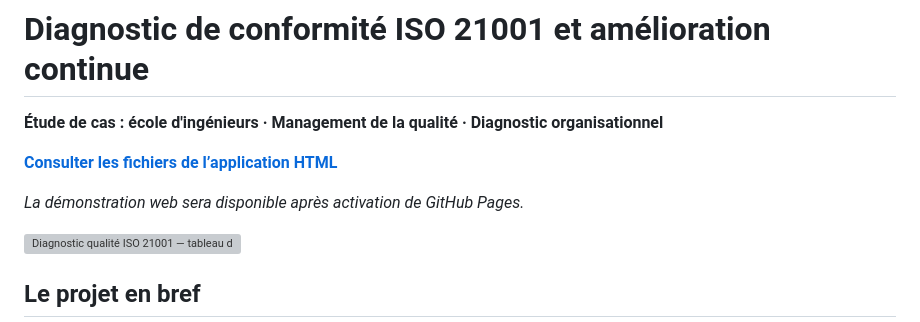
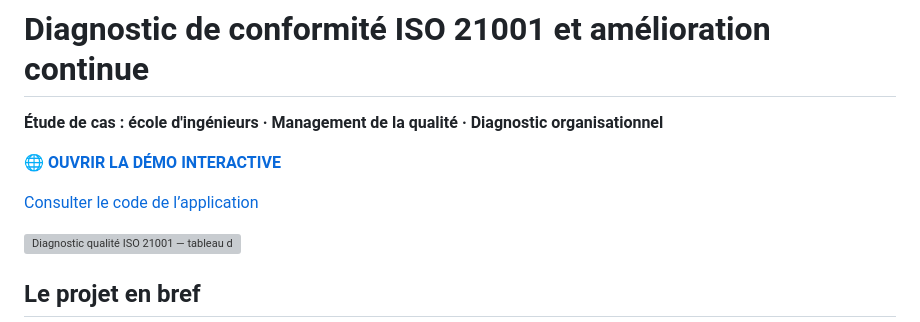
Before and after one commit to elmokhtarrayadi/diagnostic-iso-21001, a Markdown page: README.md, the part around the change. GitHub-like rendering; grey boxes are pictures that could not be loaded.

Commit message:
Link deployed ISO 21001 interactive application from project README

```diff
--- a/README.md
+++ b/README.md
@@ -2,9 +2,9 @@
 
 **Étude de cas : école d'ingénieurs · Management de la qualité · Diagnostic organisationnel**
 
-[**Consulter les fichiers de l’application HTML**](./index.html)
+[**🌐 OUVRIR LA DÉMO INTERACTIVE**](https://elmokhtarrayadi21-creator.github.io/diagnostic-iso-21001/)
 
-*La démonstration web sera disponible après activation de GitHub Pages.*
+[Consulter le code de l’application](./index.html)
 
 ![Diagnostic qualité ISO 21001 — tableau de bord](./cover.svg)
 
```
